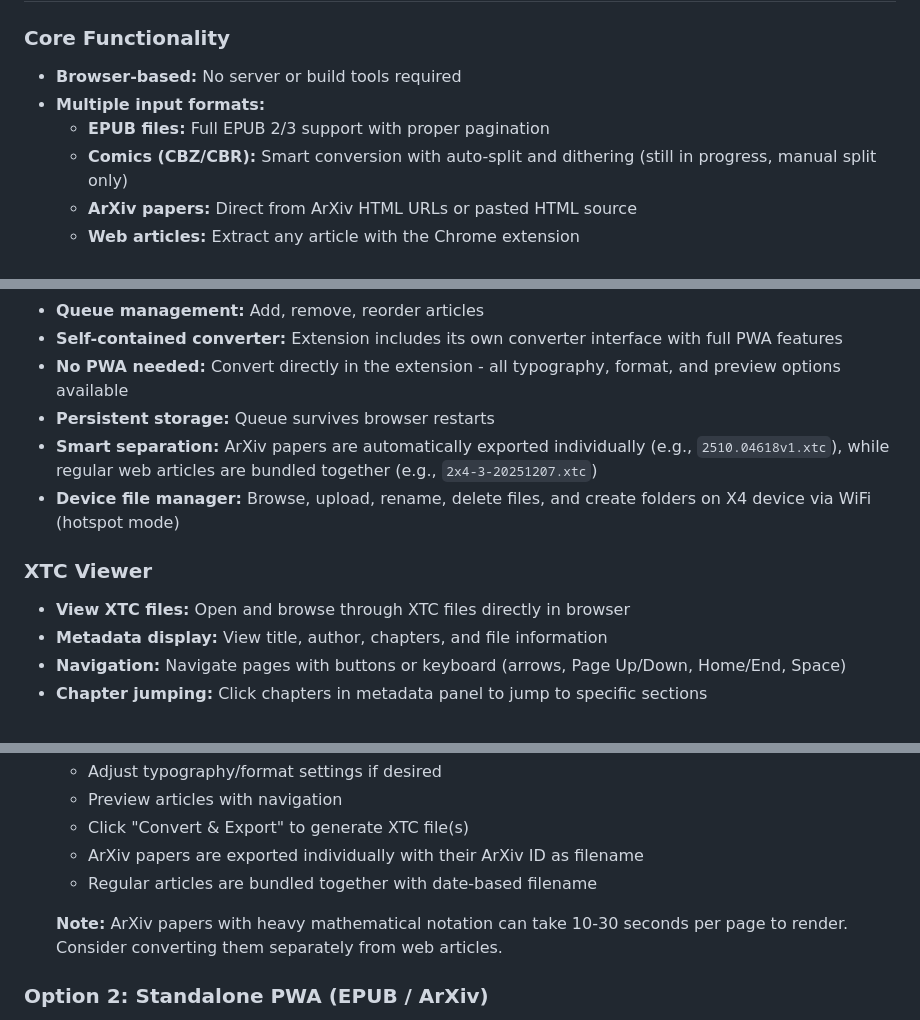
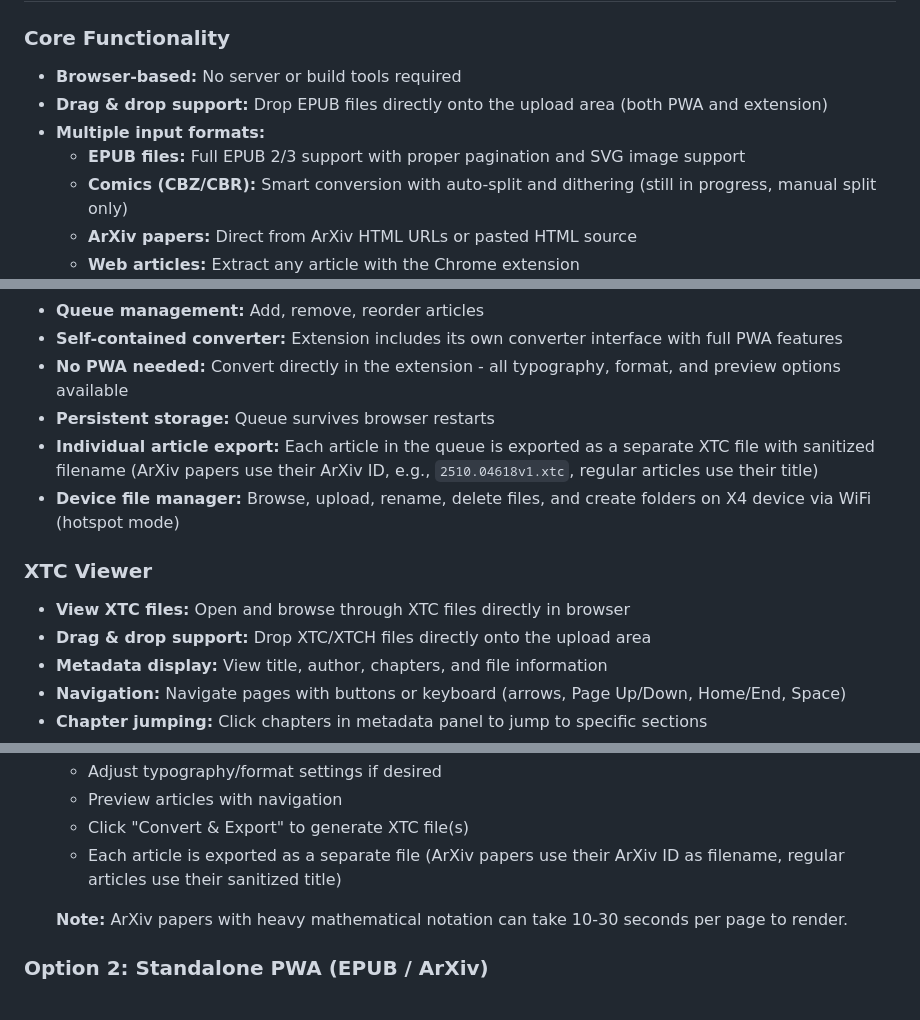
Before and after one commit to rberenguel/2x4, a Markdown page: README.md, 3 parts joined by grey strips. GitHub-like rendering.

```diff
--- a/README.md
+++ b/README.md
@@ -9,8 +9,9 @@ A browser-based PWA and Chrome extension that converts EPUB files, ArXiv papers,
 ### Core Functionality
 
 - **Browser-based:** No server or build tools required
+- **Drag & drop support:** Drop EPUB files directly onto the upload area (both PWA and extension)
 - **Multiple input formats:**
-  - **EPUB files:** Full EPUB 2/3 support with proper pagination
+  - **EPUB files:** Full EPUB 2/3 support with proper pagination and SVG image support
   - **Comics (CBZ/CBR):** Smart conversion with auto-split and dithering (still in progress, manual split only)
   - **ArXiv papers:** Direct from ArXiv HTML URLs or pasted HTML source
   - **Web articles:** Extract any article with the Chrome extension
@@ -49,12 +50,13 @@ A browser-based PWA and Chrome extension that converts EPUB files, ArXiv papers,
 - **Self-contained converter:** Extension includes its own converter interface with full PWA features
 - **No PWA needed:** Convert directly in the extension - all typography, format, and preview options available
 - **Persistent storage:** Queue survives browser restarts
-- **Smart separation:** ArXiv papers are automatically exported individually (e.g., `2510.04618v1.xtc`), while regular web articles are bundled together (e.g., `2x4-3-20251207.xtc`)
+- **Individual article export:** Each article in the queue is exported as a separate XTC file with sanitized filename (ArXiv papers use their ArXiv ID, e.g., `2510.04618v1.xtc`, regular articles use their title)
 - **Device file manager:** Browse, upload, rename, delete files, and create folders on X4 device via WiFi (hotspot mode)
 
 ### XTC Viewer
 
 - **View XTC files:** Open and browse through XTC files directly in browser
+- **Drag & drop support:** Drop XTC/XTCH files directly onto the upload area
 - **Metadata display:** View title, author, chapters, and file information
 - **Navigation:** Navigate pages with buttons or keyboard (arrows, Page Up/Down, Home/End, Space)
 - **Chapter jumping:** Click chapters in metadata panel to jump to specific sections
@@ -106,10 +108,9 @@ A browser-based PWA and Chrome extension that converts EPUB files, ArXiv papers,
    - Adjust typography/format settings if desired
    - Preview articles with navigation
    - Click "Convert & Export" to generate XTC file(s)
-   - ArXiv papers are exported individually with their ArXiv ID as filename
-   - Regular articles are bundled together with date-based filename
+   - Each article is exported as a separate file (ArXiv papers use their ArXiv ID as filename, regular articles use their sanitized title)
 
-   **Note:** ArXiv papers with heavy mathematical notation can take 10-30 seconds per page to render. Consider converting them separately from web articles.
+   **Note:** ArXiv papers with heavy mathematical notation can take 10-30 seconds per page to render.
 
 ### Option 2: Standalone PWA (EPUB / ArXiv)
 
```
Also changed, not shown: other parts of README.md (+2 -2 lines).
